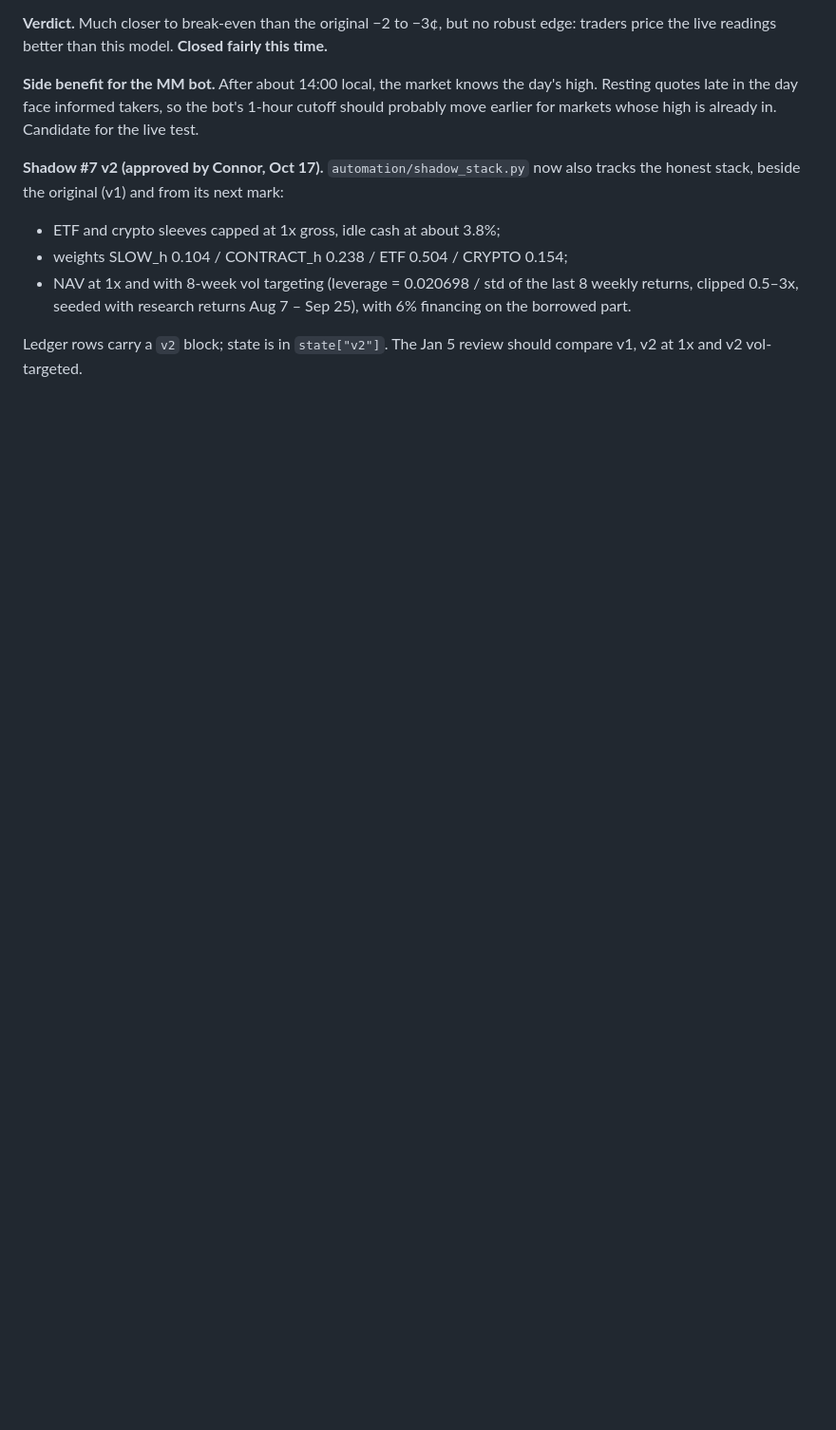
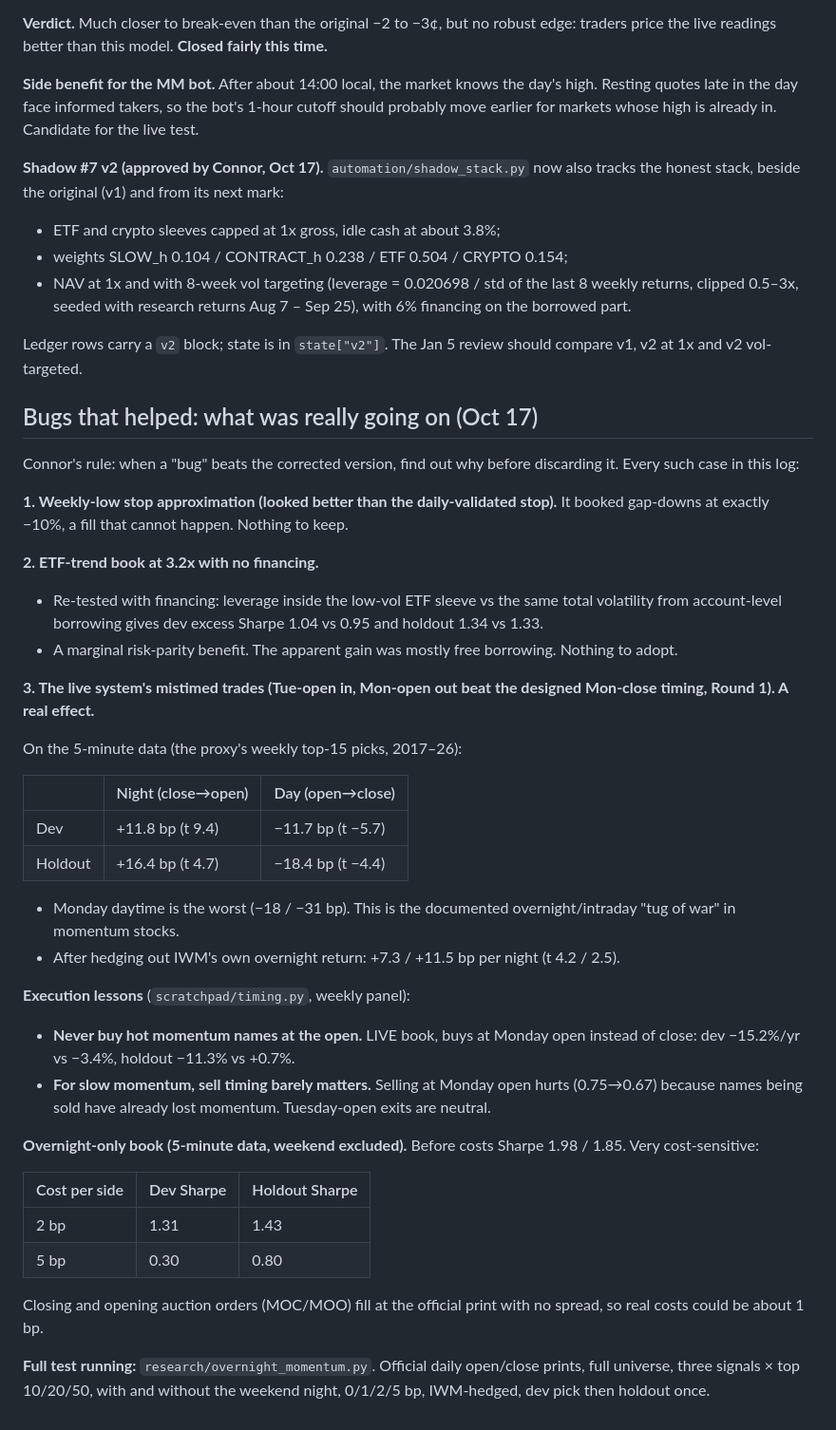
Before and after one commit to connormortoncbtx-sketch/momentum-system, a Markdown page: docs/2026-10_strategy_research.md, the part around the change. Shown at 95% size. GitHub-like rendering; blank space fills up the shorter version.

Commit message:
doc: bugs that helped -> overnight momentum effect
Co-Authored-By: Claude Opus 5.5 <noreply@anthropic.com>
Claude-Session: https://claude.ai/code/session_01NQksnTKH6U3HinFRXxz3fh

```diff
--- a/docs/2026-10_strategy_research.md
+++ b/docs/2026-10_strategy_research.md
@@ -1892,3 +1892,40 @@ So the original test **was** handicapped: METAR missed the high a third of the t
 - NAV at 1x and with 8-week vol targeting (leverage = 0.020698 / std of the last 8 weekly returns, clipped 0.5–3x, seeded with research returns Aug 7 – Sep 25), with 6% financing on the borrowed part.
 
 Ledger rows carry a `v2` block; state is in `state["v2"]`. The Jan 5 review should compare v1, v2 at 1x and v2 vol-targeted.
+
+## Bugs that helped: what was really going on (Oct 17)
+
+Connor's rule: when a "bug" beats the corrected version, find out why before discarding it. Every such case in this log:
+
+**1. Weekly-low stop approximation (looked better than the daily-validated stop).** It booked gap-downs at exactly −10%, a fill that cannot happen. Nothing to keep.
+
+**2. ETF-trend book at 3.2x with no financing.**
+- Re-tested with financing: leverage inside the low-vol ETF sleeve vs the same total volatility from account-level borrowing gives dev excess Sharpe 1.04 vs 0.95 and holdout 1.34 vs 1.33.
+- A marginal risk-parity benefit. The apparent gain was mostly free borrowing. Nothing to adopt.
+
+**3. The live system's mistimed trades (Tue-open in, Mon-open out beat the designed Mon-close timing, Round 1). A real effect.**
+
+On the 5-minute data (the proxy's weekly top-15 picks, 2017–26):
+
+| | Night (close→open) | Day (open→close) |
+|---|---|---|
+| Dev | +11.8 bp (t 9.4) | −11.7 bp (t −5.7) |
+| Holdout | +16.4 bp (t 4.7) | −18.4 bp (t −4.4) |
+
+- Monday daytime is the worst (−18 / −31 bp). This is the documented overnight/intraday "tug of war" in momentum stocks.
+- After hedging out IWM's own overnight return: +7.3 / +11.5 bp per night (t 4.2 / 2.5).
+
+**Execution lessons** (`scratchpad/timing.py`, weekly panel):
+- **Never buy hot momentum names at the open.** LIVE book, buys at Monday open instead of close: dev −15.2%/yr vs −3.4%, holdout −11.3% vs +0.7%.
+- **For slow momentum, sell timing barely matters.** Selling at Monday open hurts (0.75→0.67) because names being sold have already lost momentum. Tuesday-open exits are neutral.
+
+**Overnight-only book (5-minute data, weekend excluded).** Before costs Sharpe 1.98 / 1.85. Very cost-sensitive:
+
+| Cost per side | Dev Sharpe | Holdout Sharpe |
+|---|---|---|
+| 2 bp | 1.31 | 1.43 |
+| 5 bp | 0.30 | 0.80 |
+
+Closing and opening auction orders (MOC/MOO) fill at the official print with no spread, so real costs could be about 1 bp.
+
+**Full test running:** `research/overnight_momentum.py`. Official daily open/close prints, full universe, three signals × top 10/20/50, with and without the weekend night, 0/1/2/5 bp, IWM-hedged, dev pick then holdout once.
```
